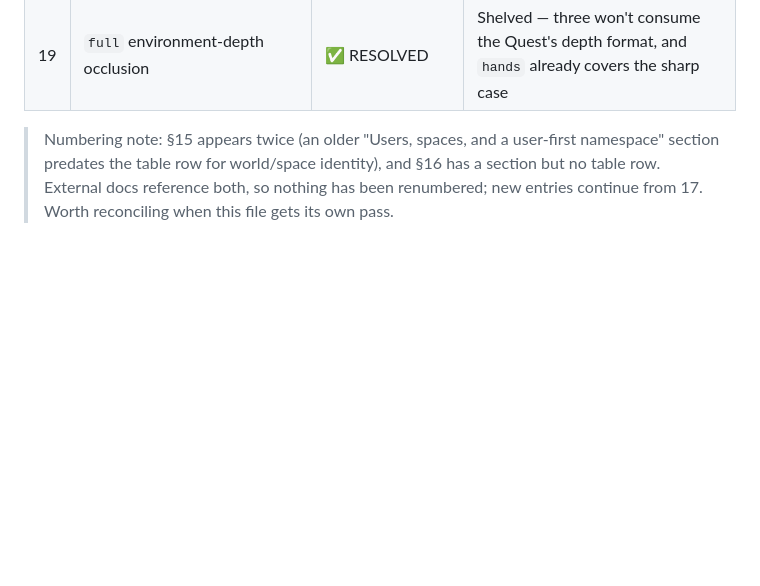
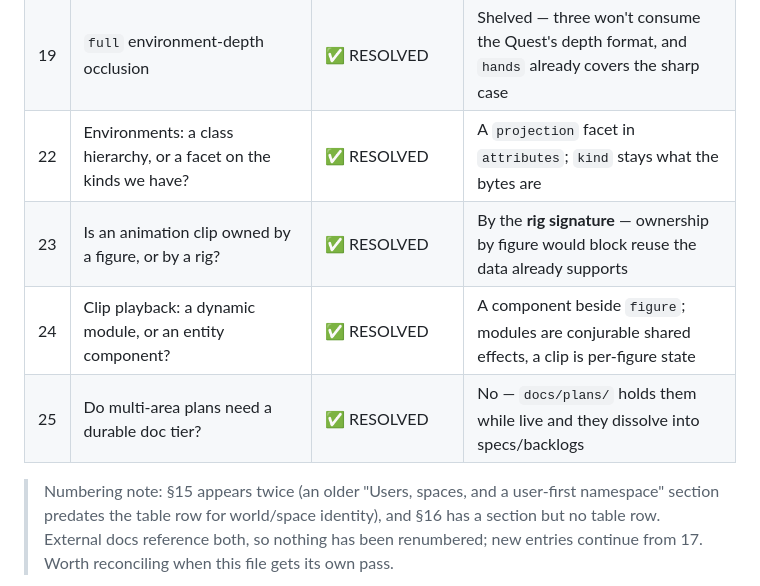
Before and after one commit to Daniel-Oberlin/Conjure, a Markdown page: docs/decisions.md, the part around one of its changes. Rendered like a GitHub page; blank space fills up the shorter version.

```diff
--- a/docs/decisions.md
+++ b/docs/decisions.md
@@ -23,6 +23,10 @@ Consequential forks. Each is `OPEN` until we choose; then we record the choice a
 | 17 | Per-module SERVER logic — does `grab` motivate a "server module"? | ✅ RESOLVED | No. grab's server side is generic → a plain endpoint; server modules wait for an emitting module |
 | 18 | World server: stay Python, or port to Node for one runtime? | 🔶 DIRECTION | Endorsed but incremental — extract shared JS math first; never a big-bang port |
 | 19 | `full` environment-depth occlusion | ✅ RESOLVED | Shelved — three won't consume the Quest's depth format, and `hands` already covers the sharp case |
+| 22 | Environments: a class hierarchy, or a facet on the kinds we have? | ✅ RESOLVED | A `projection` facet in `attributes`; `kind` stays what the bytes are |
+| 23 | Is an animation clip owned by a figure, or by a rig? | ✅ RESOLVED | By the **rig signature** — ownership by figure would block reuse the data already supports |
+| 24 | Clip playback: a dynamic module, or an entity component? | ✅ RESOLVED | A component beside `figure`; modules are conjurable shared effects, a clip is per-figure state |
+| 25 | Do multi-area plans need a durable doc tier? | ✅ RESOLVED | No — `docs/plans/` holds them while live and they dissolve into specs/backlogs |
 
 > Numbering note: §15 appears twice (an older "Users, spaces, and a user-first namespace" section
 > predates the table row for world/space identity), and §16 has a section but no table row. External
```
Also changed, not shown: other parts of docs/decisions.md (+58 -0 lines), docs/README.md (+9 -0 lines), docs/plans/figures-and-library.md (added, +182 -0 lines).
